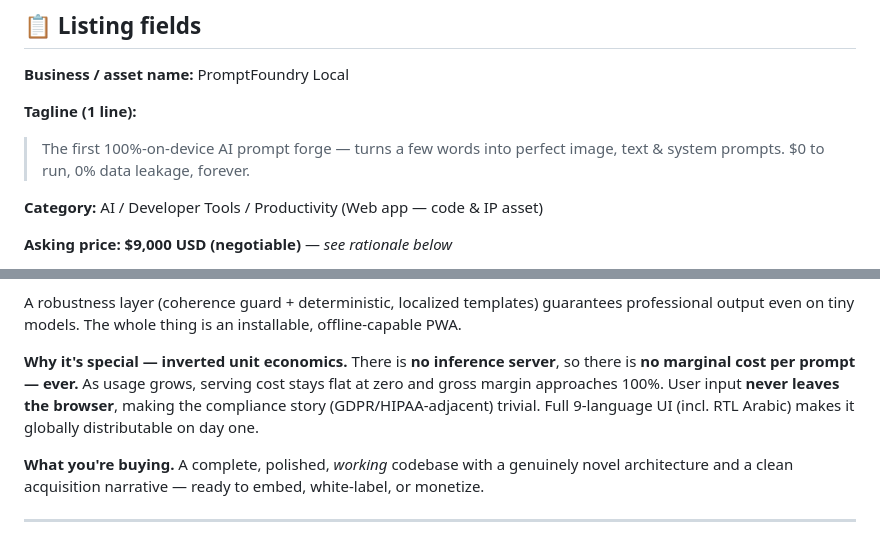
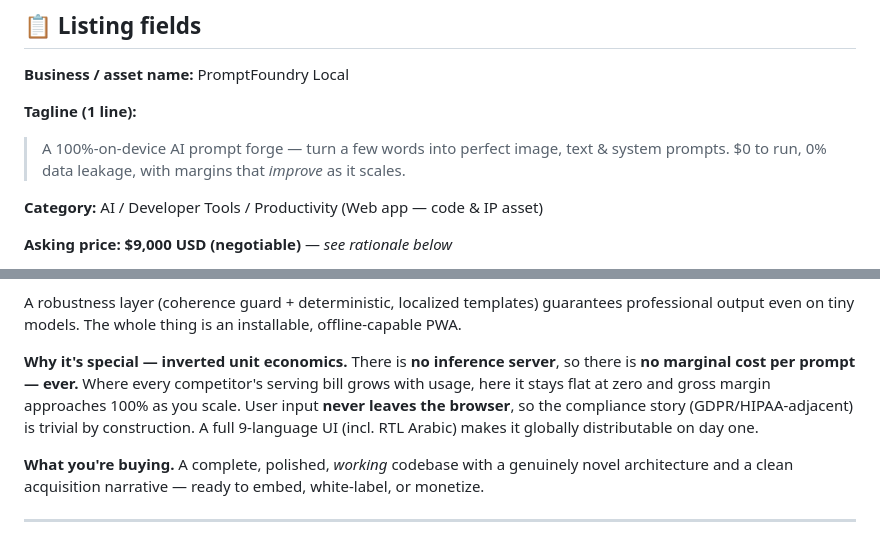
Before and after one commit to NagaYu/prompt-foundry-local, a Markdown page: LISTING.md, 2 parts joined by grey strips. GitHub-like rendering.

Commit message:
Add launch kit (Product Hunt / X / HN + screenshot shot list); polish listing copy
Co-Authored-By: Claude Opus 4.8 <noreply@anthropic.com>

```diff
--- a/LISTING.md
+++ b/LISTING.md
@@ -10,7 +10,7 @@ honest, comps-based pricing recommendation. Replace the **[bracketed]** placehol
 **Business / asset name:** PromptFoundry Local
 
 **Tagline (1 line):**
-> The first 100%-on-device AI prompt forge — turns a few words into perfect image, text & system prompts. $0 to run, 0% data leakage, forever.
+> A 100%-on-device AI prompt forge — turn a few words into perfect image, text & system prompts. $0 to run, 0% data leakage, with margins that *improve* as it scales.
 
 **Category:** AI / Developer Tools / Productivity (Web app — code & IP asset)
 
@@ -38,7 +38,7 @@ PromptFoundry Local closes that divide by running the intelligence **on the user
 A robustness layer (coherence guard + deterministic, localized templates) guarantees professional output even on tiny models. The whole thing is an installable, offline-capable PWA.
 
 **Why it's special — inverted unit economics.**
-There is **no inference server**, so there is **no marginal cost per prompt — ever.** As usage grows, serving cost stays flat at zero and gross margin approaches 100%. User input **never leaves the browser**, making the compliance story (GDPR/HIPAA-adjacent) trivial. Full 9-language UI (incl. RTL Arabic) makes it globally distributable on day one.
+There is **no inference server**, so there is **no marginal cost per prompt — ever.** Where every competitor's serving bill grows with usage, here it stays flat at zero and gross margin approaches 100% as you scale. User input **never leaves the browser**, so the compliance story (GDPR/HIPAA-adjacent) is trivial by construction. A full 9-language UI (incl. RTL Arabic) makes it globally distributable on day one.
 
 **What you're buying.**
 A complete, polished, *working* codebase with a genuinely novel architecture and a clean acquisition narrative — ready to embed, white-label, or monetize.
```
Also changed, not shown: LAUNCH.md (added, +106 -0 lines).
